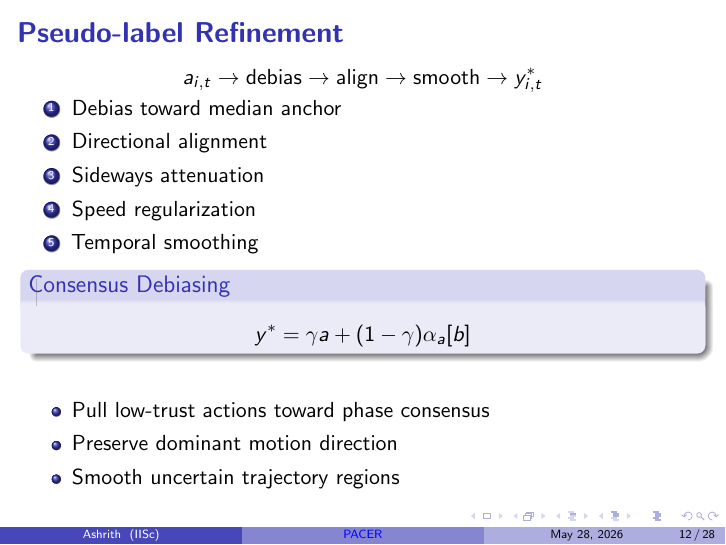
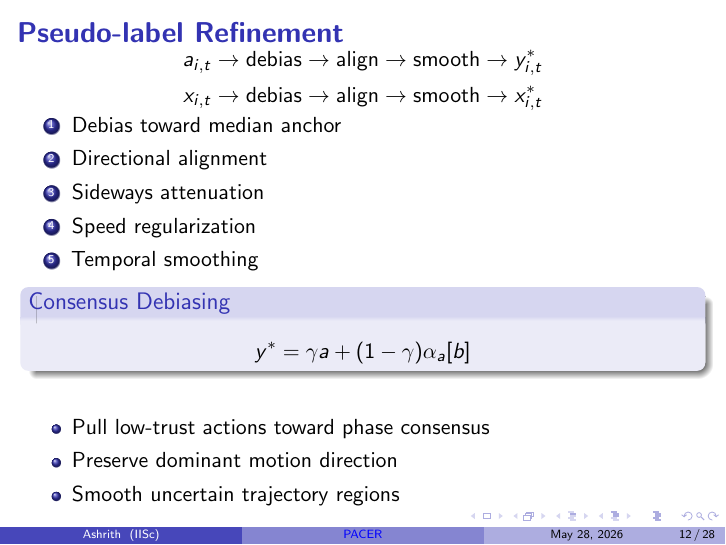
Before and after one commit to AshrithSagar/work-HiRo, LaTeX slides (TeX/thesis-presentation/slides.tex): page 12 of 28. Compiled offline with pdfLaTeX.

Commit message:
docs(thesis-presentation): update draft

```diff
--- a/TeX/thesis-presentation/slides.tex
+++ b/TeX/thesis-presentation/slides.tex
@@ -530,7 +530,9 @@
     \centering
     \vspace{-2em}
     \[
+        \begin{aligned}
             a_{i,t}
+            &
             \rightarrow
             \text{debias}
             \rightarrow
@@ -539,6 +541,18 @@
             \text{smooth}
             \rightarrow
             y^*_{i,t}
+            \\
+            x_{i,t}
+            &
+            \rightarrow
+            \text{debias}
+            \rightarrow
+            \text{align}
+            \rightarrow
+            \text{smooth}
+            \rightarrow
+            x^*_{i,t}
+        \end{aligned}
     \]
 
     \vspace{-0.5em}
```
Lines whose indentation alone changed are shown as unchanged.
